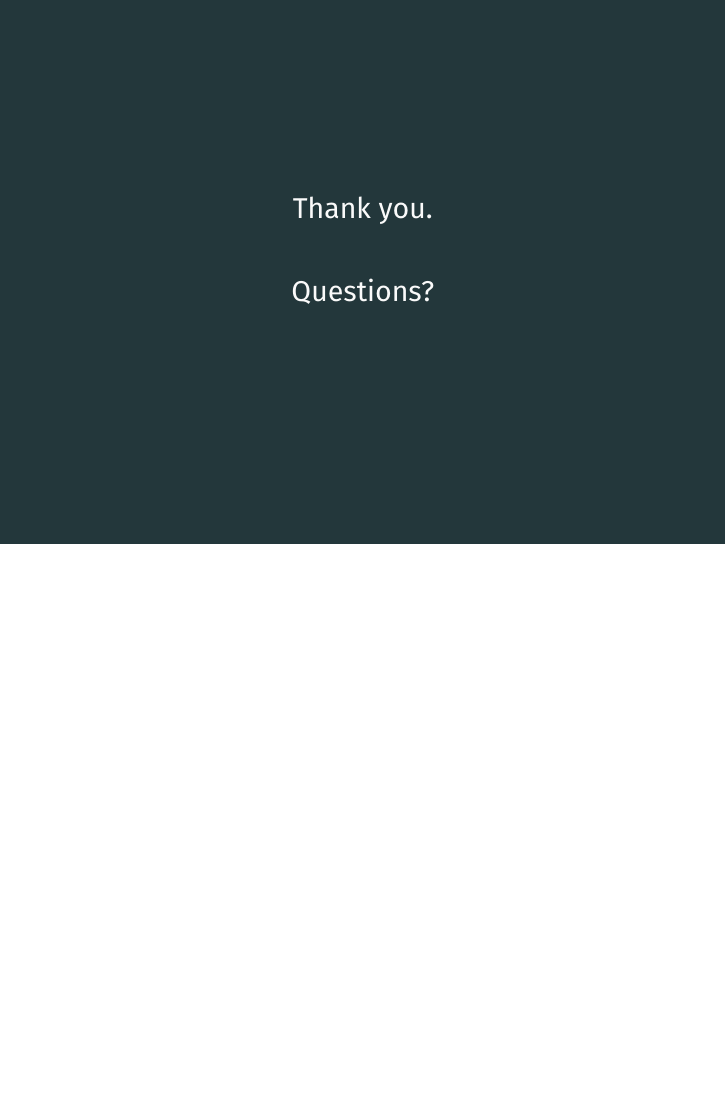
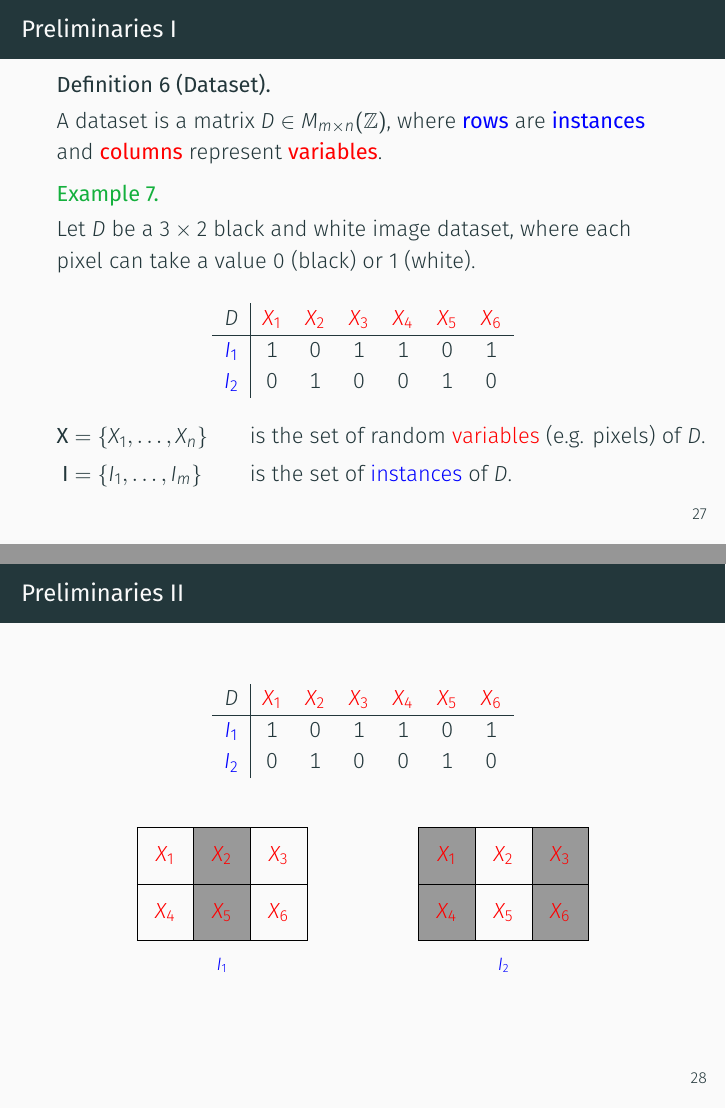
Before and after one commit to RenatoGeh/slides, LaTeX slides (spn_learning/slides.tex): page 33 of 38 before the commit and pages 32 and 33 of 45 after it, the two joined at a grey line, the shorter picture padded with empty space. Compiled offline with XeLaTeX; a missing font is replaced by an installed copy or a similar font.

Commit message:
pgm: spn_learning: preliminaries and learnspn
Signed-off-by: Renato Lui Geh <renatogeh@gmail.com>

```diff
--- a/spn_learning/slides.tex
+++ b/spn_learning/slides.tex
@@ -74,6 +74,13 @@
 
 \newcommand{\code}[1]{\lstinline[mathescape=true]{#1}}
 \newcommand{\mcode}[1]{\lstinline[mathescape]!#1!}
+
+\newcommand\blfootnote[1]{%
+  \begingroup
+  \renewcommand\thefootnote{}\footnote{#1}%
+  \addtocounter{footnote}{-1}%
+  \endgroup
+}
 
 \title{Learning Sum-Product Networks}
 \date{}
@@ -748,3 +755,77 @@
 \section{Structure learning}
 
 \begin{frame}
+  \frametitle{Preliminaries I}
+
+  \begin{definition}[Dataset]~\\
+    A dataset is a matrix $D\in M_{m\times n}(\mathbb{Z})$, where {\color{blue}\textbf{rows}} are
+    {\color{blue}\textbf{instances}} and {\color{red}\textbf{columns}} represent
+    {\color{red}\textbf{variables}}.
+  \end{definition}
+
+  \begin{example}~\\
+    Let $D$ be a $3\times 2$ black and white image dataset, where each pixel can take a value 0
+    (black) or 1 (white).
+
+    \begin{table}
+      \begin{tabular}{c|cccccc}
+        $D$ & \color{red}$X_1$ & \color{red}$X_2$ & \color{red}$X_3$ & \color{red}$X_4$ &
+        \color{red}$X_5$ & \color{red}$X_6$\\
+        \hline
+        \color{blue}$I_1$ & 1 & 0 & 1 & 1 & 0 & 1\\
+        \color{blue}$I_2$ & 0 & 1 & 0 & 0 & 1 & 0\\
+      \end{tabular}
+    \end{table}\vspace{-0.5cm}
+    \begin{align*}
+      \mbf{X}&=\{X_1,\ldots,X_n\}\quad&\text{is}&\text{ the set of random {\color{red}variables}
+      (e.g.  pixels) of $D$.}\\
+      \mbf{I}&=\{I_1,\ldots,I_m\}\quad&\text{is}&\text{ the set of {\color{blue}instances} of $D$.}
+    \end{align*}
+  \end{example}
+
+\end{frame}
+
+\begin{frame}
+  \frametitle{Preliminaries II}
+
+  \begin{table}
+    \begin{tabular}{c|cccccc}
+      $D$ & \color{red}$X_1$ & \color{red}$X_2$ & \color{red}$X_3$ & \color{red}$X_4$ &
+      \color{red}$X_5$ & \color{red}$X_6$\\
+      \hline
+      \color{blue}$I_1$ & 1 & 0 & 1 & 1 & 0 & 1\\
+      \color{blue}$I_2$ & 0 & 1 & 0 & 0 & 1 & 0\\
+    \end{tabular}
+  \end{table}
+
+  \begin{figure}
+    \centering
+    \begin{subfigure}[b]{0.45\linewidth}
+      \centering
+      \begin{tikzpicture}
+        \draw[fill=black!40!white] (1,0) rectangle (2,2);
+        \draw[draw=black] (0,0) grid (3,2);
+        \foreach \x in {0,...,2}
+          \foreach \y in {0,...,1}
+            {\pgfmathtruncatemacro{\label}{\x - 3 * \y + 4}
+            \node at (\x+0.5,\y+0.5) {\color{red}$X_{\label}$};}
+      \end{tikzpicture}
+      \captionsetup{justification=centering}
+      \caption*{\color{blue}$I_1$}
+    \end{subfigure}
+    \begin{subfigure}[b]{0.45\linewidth}
+      \centering
+      \begin{tikzpicture}
+        \draw[fill=black!40!white] (0,0) rectangle (1,2);
+        \draw[fill=black!40!white] (2,0) rectangle (3,2);
+        \draw[draw=black] (0,0) grid (3,2);
+        \foreach \x in {0,...,2}
+          \foreach \y in {0,...,1}
+            {\pgfmathtruncatemacro{\label}{\x - 3 * \y + 4}
+            \node at (\x+0.5,\y+0.5) {\color{red}$X_{\label}$};}
+      \end{tikzpicture}
+      \captionsetup{justification=centering}
+      \caption*{\color{blue}$I_2$}
+    \end{subfigure}
+  \end{figure}
+\end{frame}
```
Also changed, not shown: spn_learning/imgs/learnspn.png (added), spn_learning/slides.pdf, spn_learning/slides.tex (100 more changed lines).
